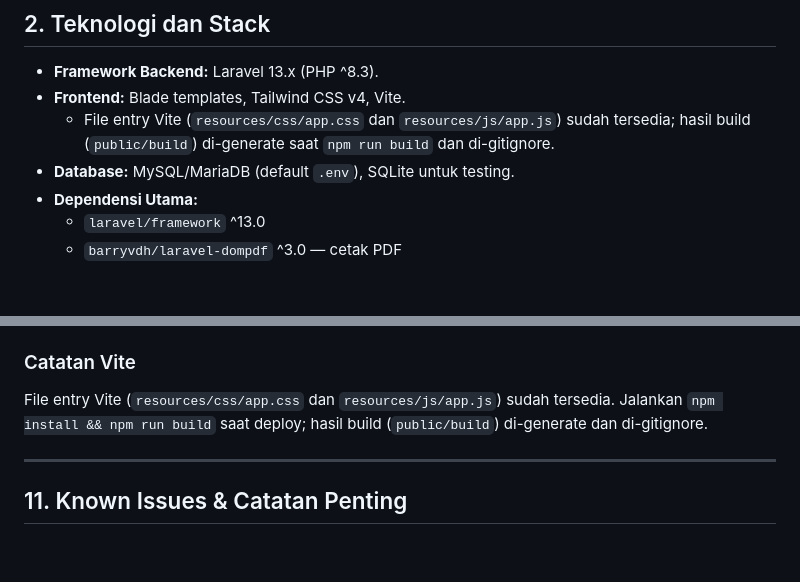
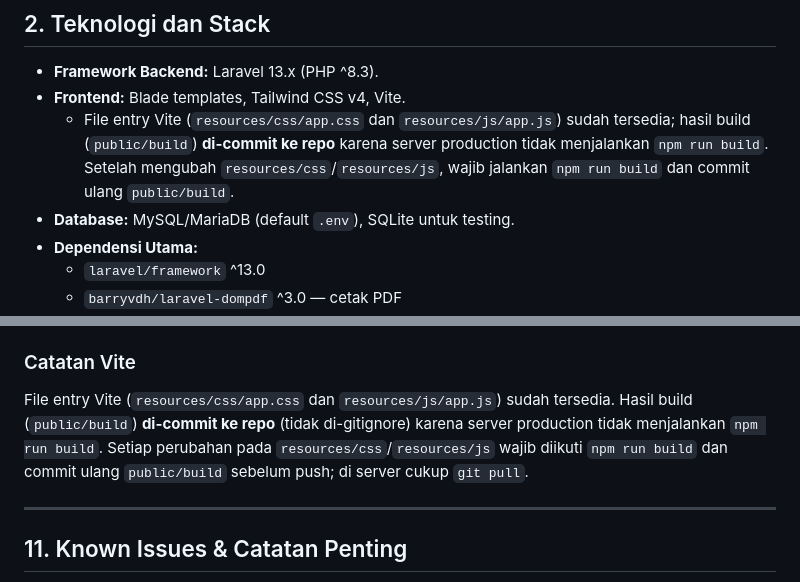
Before and after one commit to helmarktech/tartil-01-sdkh3, a Markdown page: AGENTS.md, 2 parts joined by grey strips. GitHub-like rendering; blank space fills up the shorter version.

Commit message:
docs: public/build kini di-commit, update catatan deploy Vite

```diff
--- a/AGENTS.md
+++ b/AGENTS.md
@@ -35,7 +35,7 @@ Fitur inti meliputi:
 
 - **Framework Backend:** Laravel 13.x (PHP ^8.3).
 - **Frontend:** Blade templates, Tailwind CSS v4, Vite.
-  - File entry Vite (`resources/css/app.css` dan `resources/js/app.js`) sudah tersedia; hasil build (`public/build`) di-generate saat `npm run build` dan di-gitignore.
+  - File entry Vite (`resources/css/app.css` dan `resources/js/app.js`) sudah tersedia; hasil build (`public/build`) **di-commit ke repo** karena server production tidak menjalankan `npm run build`. Setelah mengubah `resources/css`/`resources/js`, wajib jalankan `npm run build` dan commit ulang `public/build`.
 - **Database:** MySQL/MariaDB (default `.env`), SQLite untuk testing.
 - **Dependensi Utama:**
   - `laravel/framework` ^13.0
@@ -466,7 +466,7 @@ Saat semester ditutup, sistem dapat membuat snapshot di tabel berikut (data asli
 
 ### Catatan Vite
 
-File entry Vite (`resources/css/app.css` dan `resources/js/app.js`) sudah tersedia. Jalankan `npm install && npm run build` saat deploy; hasil build (`public/build`) di-generate dan di-gitignore.
+File entry Vite (`resources/css/app.css` dan `resources/js/app.js`) sudah tersedia. Hasil build (`public/build`) **di-commit ke repo** (tidak di-gitignore) karena server production tidak menjalankan `npm run build`. Setiap perubahan pada `resources/css`/`resources/js` wajib diikuti `npm run build` dan commit ulang `public/build` sebelum push; di server cukup `git pull`.
 
 ---
 
```
